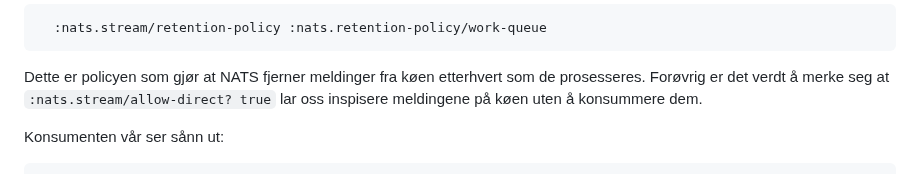
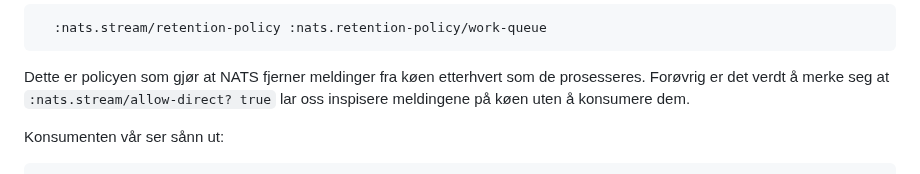
Before and after one commit to Mattilsynet/parenteser, a Markdown page: content/blog-posts/nats-import-eksport.md, the part around the change. Drawn GitHub-style.

Commit message:
Det holder med m i konsumere

```diff
--- a/content/blog-posts/nats-import-eksport.md
+++ b/content/blog-posts/nats-import-eksport.md
@@ -109,7 +109,7 @@ Den viktigste delen av denne konfigurasjonen er:
 
 Dette er policyen som gjør at NATS fjerner meldinger fra køen etterhvert som de
 prosesseres. Forøvrig er det verdt å merke seg at `:nats.stream/allow-direct?
-true` lar oss inspisere meldingene på køen uten å konsummere dem.
+true` lar oss inspisere meldingene på køen uten å konsumere dem.
 
 Konsumenten vår ser sånn ut:
 
```
